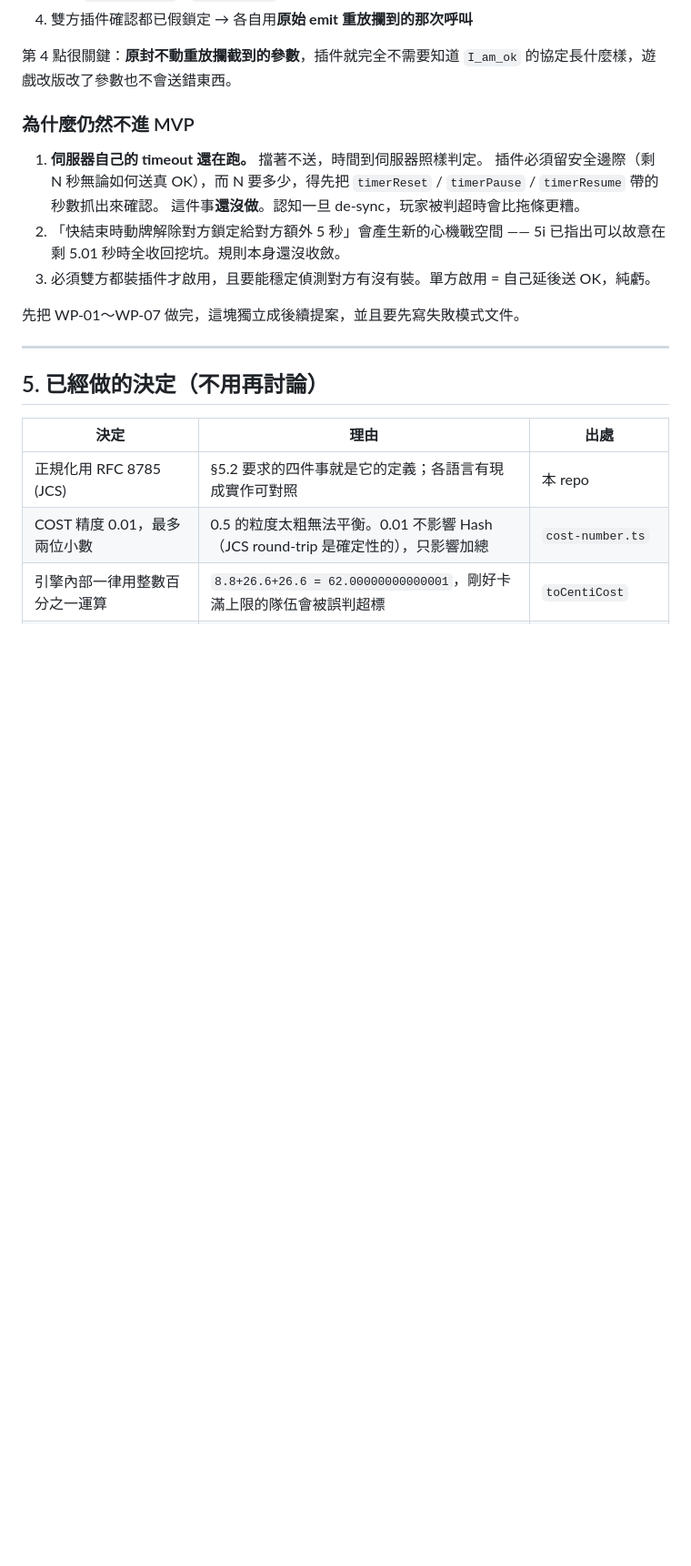
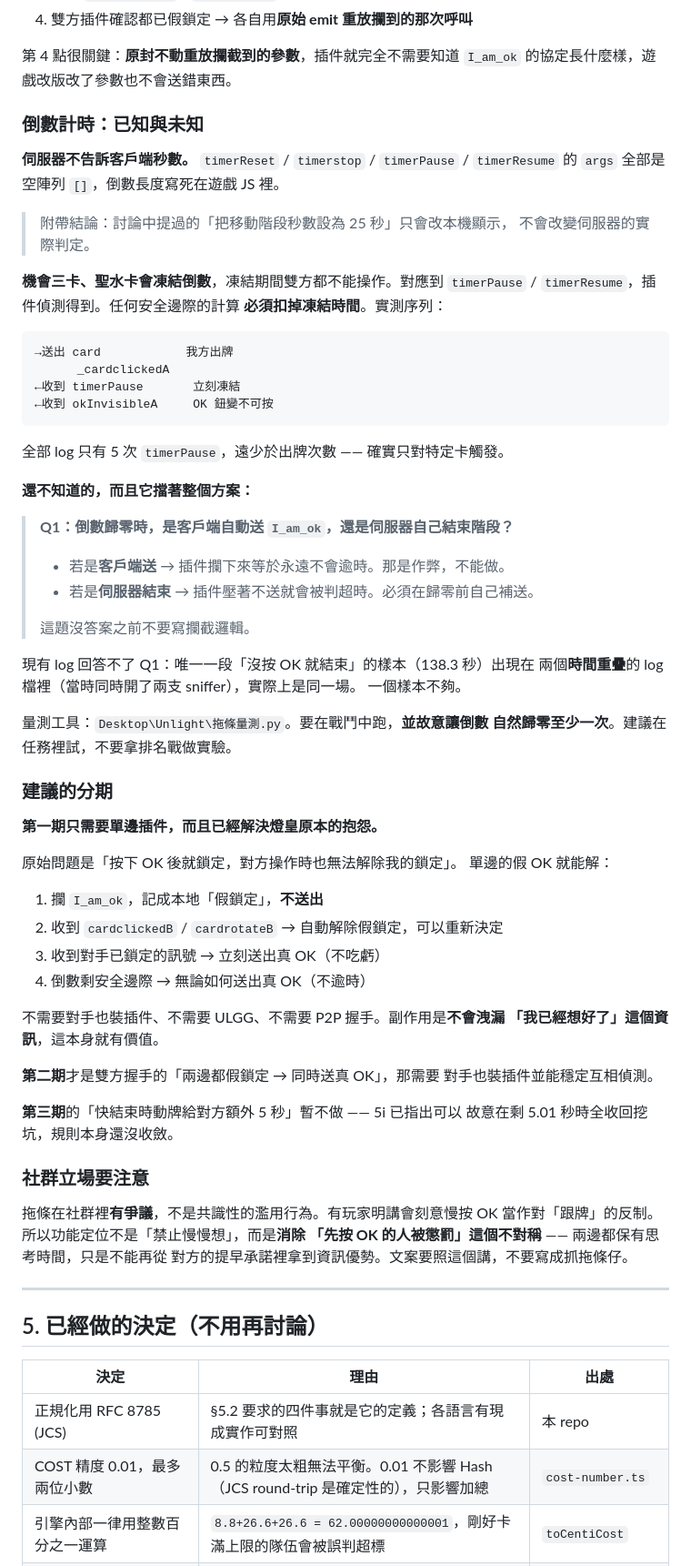
Before and after one commit to UnlightPlugin/ulr-companion, a Markdown page: docs/open-questions.md, the part around the change. Shown at 91% size. Rendered like a GitHub page; blank space fills up the shorter version.

Commit message:
docs: 拖條方案的量測結果與分期建議
實測發現：
- timer 事件的 args 全是空的，伺服器不下發秒數，倒數長度在客戶端
- 機會三/聖水卡對應 timerPause/timerResume，安全邊際要扣掉凍結時間
- 舊 log 無法回答「歸零時是誰結束階段」——唯一樣本來自兩個時間重疊的
  log 檔，其實是同一場

改成分期：第一期只需單邊插件就能解決「按了 OK 無法解除」的原始抱怨，
不需要對手也裝、不需要 ULGG。

Co-Authored-By: Claude Opus 5 (1M context) <noreply@anthropic.com>

````diff
--- a/docs/open-questions.md
+++ b/docs/open-questions.md
@@ -112,18 +112,70 @@ cc078_L4
 第 4 點很關鍵：**原封不動重放攔截到的參數**，插件就完全不需要知道
 `I_am_ok` 的協定長什麼樣，遊戲改版改了參數也不會送錯東西。
 
-### 為什麼仍然不進 MVP
+### 倒數計時：已知與未知
 
-1. **伺服器自己的 timeout 還在跑。** 擋著不送，時間到伺服器照樣判定。
-   插件必須留安全邊際（剩 N 秒無論如何送真 OK），而 N 要多少，得先把
-   `timerReset` / `timerPause` / `timerResume` 帶的秒數抓出來確認。
-   這件事**還沒做**。認知一旦 de-sync，玩家被判超時會比拖條更糟。
-2. 「快結束時動牌解除對方鎖定給對方額外 5 秒」會產生新的心機戰空間
-   —— 5i 已指出可以故意在剩 5.01 秒時全收回挖坑。規則本身還沒收斂。
-3. 必須雙方都裝插件才啟用，且要能穩定偵測對方有沒有裝。單方啟用 =
-   自己延後送 OK，純虧。
+**伺服器不告訴客戶端秒數。** `timerReset` / `timerstop` / `timerPause` /
+`timerResume` 的 `args` 全部是空陣列 `[]`，倒數長度寫死在遊戲 JS 裡。
 
-先把 WP-01～WP-07 做完，這塊獨立成後續提案，並且要先寫失敗模式文件。
+> 附帶結論：討論中提過的「把移動階段秒數設為 25 秒」只會改本機顯示，
+> 不會改變伺服器的實際判定。
+
+**機會三卡、聖水卡會凍結倒數**，凍結期間雙方都不能操作。對應到
+`timerPause` / `timerResume`，插件偵測得到。任何安全邊際的計算
+**必須扣掉凍結時間**。實測序列：
+
+```
+→送出 card            我方出牌
+      _cardclickedA
+←收到 timerPause       立刻凍結
+←收到 okInvisibleA     OK 鈕變不可按
+```
+
+全部 log 只有 5 次 `timerPause`，遠少於出牌次數 —— 確實只對特定卡觸發。
+
+**還不知道的，而且它擋著整個方案：**
+
+> **Q1：倒數歸零時，是客戶端自動送 `I_am_ok`，還是伺服器自己結束階段？**
+>
+> - 若是**客戶端送** → 插件攔下來等於永遠不會逾時。那是作弊，不能做。
+> - 若是**伺服器結束** → 插件壓著不送就會被判超時。必須在歸零前自己補送。
+>
+> 這題沒答案之前不要寫攔截邏輯。
+
+現有 log 回答不了 Q1：唯一一段「沒按 OK 就結束」的樣本（138.3 秒）出現在
+兩個**時間重疊**的 log 檔裡（當時同時開了兩支 sniffer），實際上是同一場。
+一個樣本不夠。
+
+量測工具：`Desktop\Unlight\拖條量測.py`。要在戰鬥中跑，**並故意讓倒數
+自然歸零至少一次**。建議在任務裡試，不要拿排名戰做實驗。
+
+### 建議的分期
+
+**第一期只需要單邊插件，而且已經解決燈皇原本的抱怨。**
+
+原始問題是「按下 OK 後就鎖定，對方操作時也無法解除我的鎖定」。
+單邊的假 OK 就能解：
+
+1. 攔 `I_am_ok`，記成本地「假鎖定」，**不送出**
+2. 收到 `cardclickedB` / `cardrotateB` → 自動解除假鎖定，可以重新決定
+3. 收到對手已鎖定的訊號 → 立刻送出真 OK（不吃虧）
+4. 倒數剩安全邊際 → 無論如何送出真 OK（不逾時）
+
+不需要對手也裝插件、不需要 ULGG、不需要 P2P 握手。副作用是**不會洩漏
+「我已經想好了」這個資訊**，這本身就有價值。
+
+**第二期**才是雙方握手的「兩邊都假鎖定 → 同時送真 OK」，那需要
+對手也裝插件並能穩定互相偵測。
+
+**第三期**的「快結束時動牌給對方額外 5 秒」暫不做 —— 5i 已指出可以
+故意在剩 5.01 秒時全收回挖坑，規則本身還沒收斂。
+
+### 社群立場要注意
+
+拖條在社群裡**有爭議**，不是共識性的濫用行為。有玩家明講會刻意慢按 OK
+當作對「跟牌」的反制。所以功能定位不是「禁止慢慢想」，而是**消除
+「先按 OK 的人被懲罰」這個不對稱** —— 兩邊都保有思考時間，只是不能再從
+對方的提早承諾裡拿到資訊優勢。文案要照這個講，不要寫成抓拖條仔。
 
 ---
 
````
